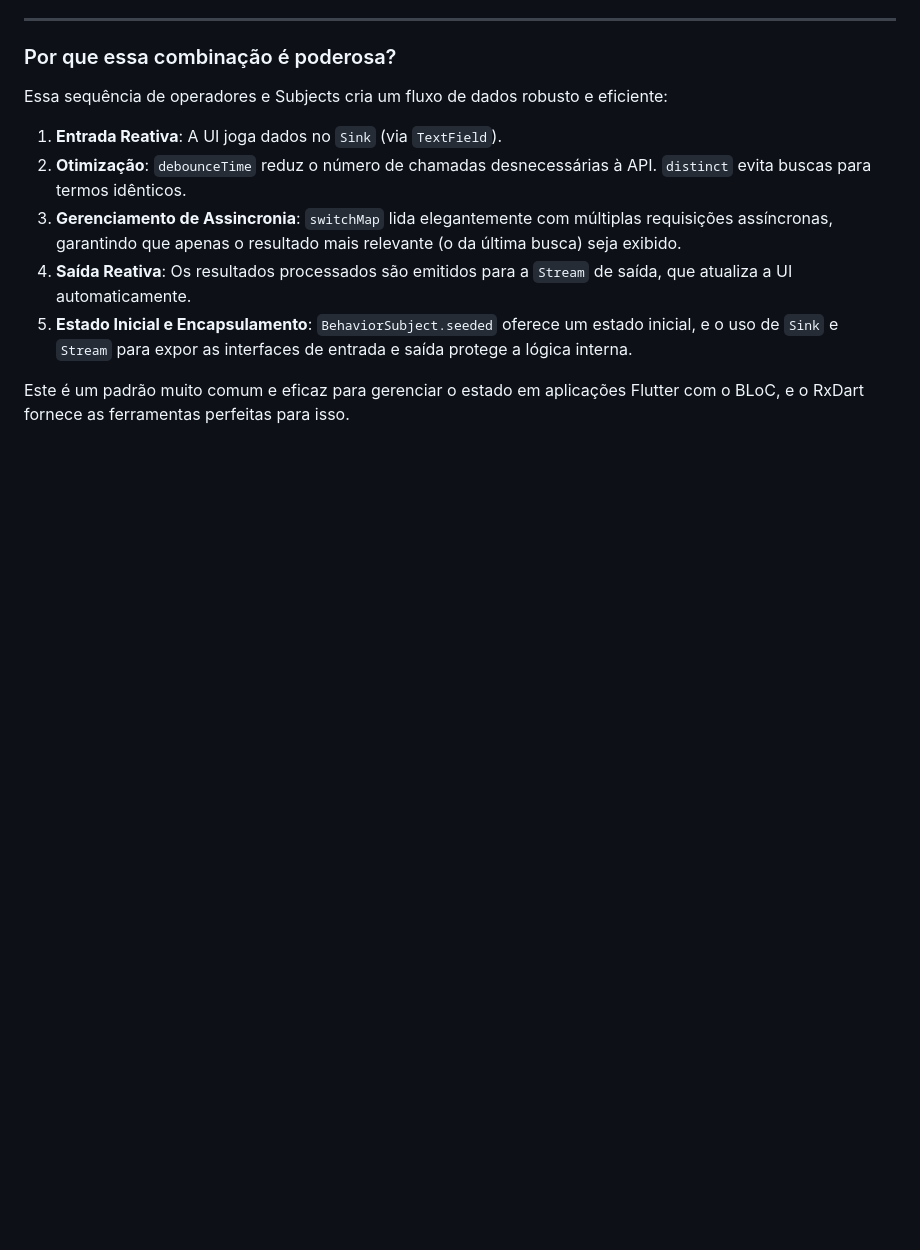
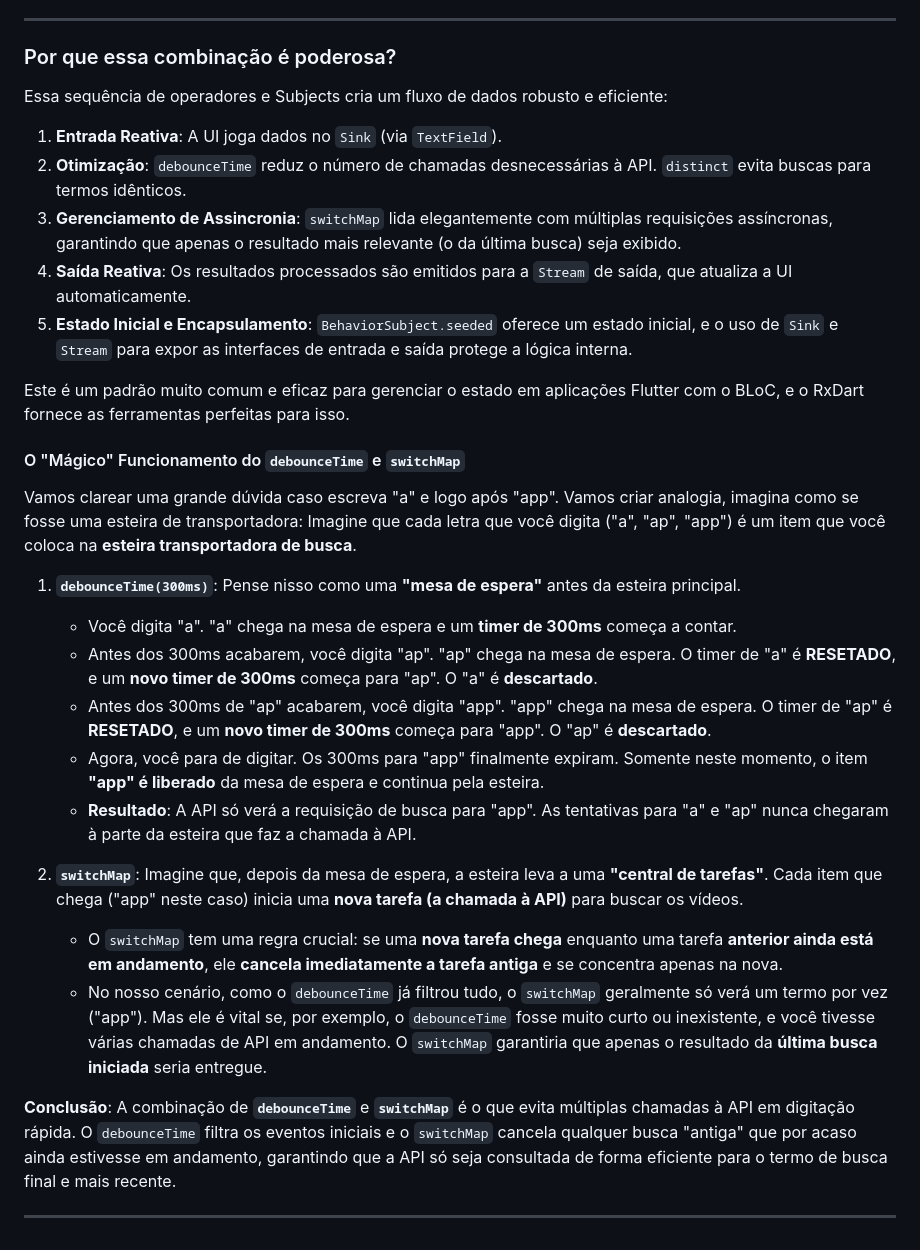
Before and after one commit to guicastle/flutter_streams_with_rxdart, a Markdown page: README.md, the part around the change. GitHub-like rendering; blank space fills up the shorter version.

Commit message:
Update README.md explicação do operadores
Operadores são grandes filtros que você coloca no fluxo de dados

```diff
--- a/README.md
+++ b/README.md
@@ -312,3 +312,23 @@ Essa sequência de operadores e Subjects cria um fluxo de dados robusto e eficie
 5.  **Estado Inicial e Encapsulamento**: `BehaviorSubject.seeded` oferece um estado inicial, e o uso de `Sink` e `Stream` para expor as interfaces de entrada e saída protege a lógica interna.
 
 Este é um padrão muito comum e eficaz para gerenciar o estado em aplicações Flutter com o BLoC, e o RxDart fornece as ferramentas perfeitas para isso.
+
+#### O "Mágico" Funcionamento do `debounceTime` e `switchMap`
+
+Vamos clarear uma grande dúvida caso escreva "a" e logo após "app". Vamos criar analogia, imagina como se fosse uma esteira de transportadora:
+Imagine que cada letra que você digita ("a", "ap", "app") é um item que você coloca na **esteira transportadora de busca**.
+
+1.  **`debounceTime(300ms)`**: Pense nisso como uma **"mesa de espera"** antes da esteira principal.
+    * Você digita "a". "a" chega na mesa de espera e um **timer de 300ms** começa a contar.
+    * Antes dos 300ms acabarem, você digita "ap". "ap" chega na mesa de espera. O timer de "a" é **RESETADO**, e um **novo timer de 300ms** começa para "ap". O "a" é **descartado**.
+    * Antes dos 300ms de "ap" acabarem, você digita "app". "app" chega na mesa de espera. O timer de "ap" é **RESETADO**, e um **novo timer de 300ms** começa para "app". O "ap" é **descartado**.
+    * Agora, você para de digitar. Os 300ms para "app" finalmente expiram. Somente neste momento, o item **"app" é liberado** da mesa de espera e continua pela esteira.
+    * **Resultado**: A API só verá a requisição de busca para "app". As tentativas para "a" e "ap" nunca chegaram à parte da esteira que faz a chamada à API.
+
+2.  **`switchMap`**: Imagine que, depois da mesa de espera, a esteira leva a uma **"central de tarefas"**. Cada item que chega ("app" neste caso) inicia uma **nova tarefa (a chamada à API)** para buscar os vídeos.
+    * O `switchMap` tem uma regra crucial: se uma **nova tarefa chega** enquanto uma tarefa **anterior ainda está em andamento**, ele **cancela imediatamente a tarefa antiga** e se concentra apenas na nova.
+    * No nosso cenário, como o `debounceTime` já filtrou tudo, o `switchMap` geralmente só verá um termo por vez ("app"). Mas ele é vital se, por exemplo, o `debounceTime` fosse muito curto ou inexistente, e você tivesse várias chamadas de API em andamento. O `switchMap` garantiria que apenas o resultado da **última busca iniciada** seria entregue.
+
+**Conclusão**: A combinação de **`debounceTime`** e **`switchMap`** é o que evita múltiplas chamadas à API em digitação rápida. O `debounceTime` filtra os eventos iniciais e o `switchMap` cancela qualquer busca "antiga" que por acaso ainda estivesse em andamento, garantindo que a API só seja consultada de forma eficiente para o termo de busca final e mais recente.
+
+---
```
